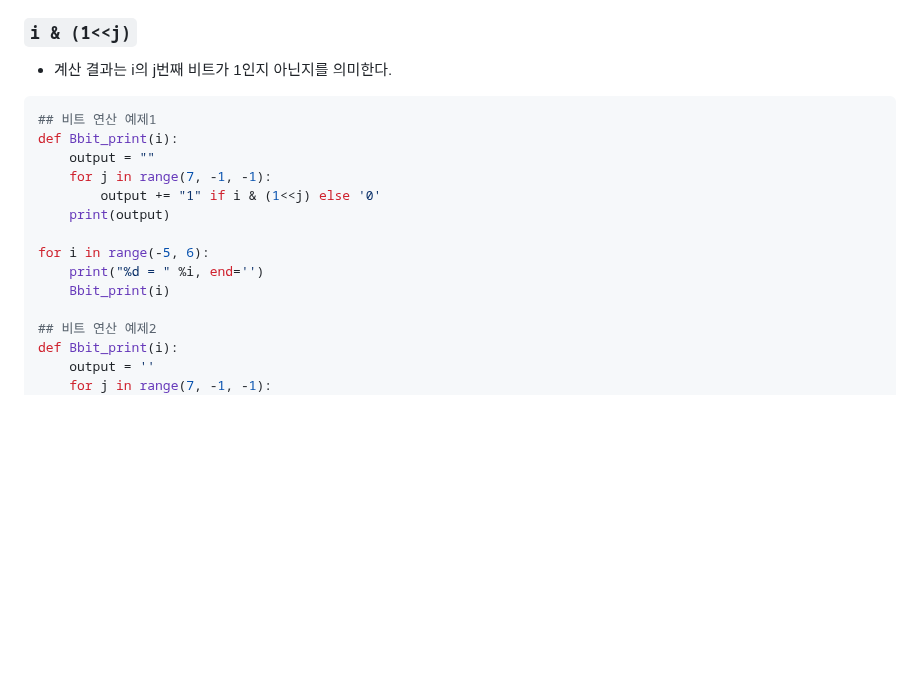
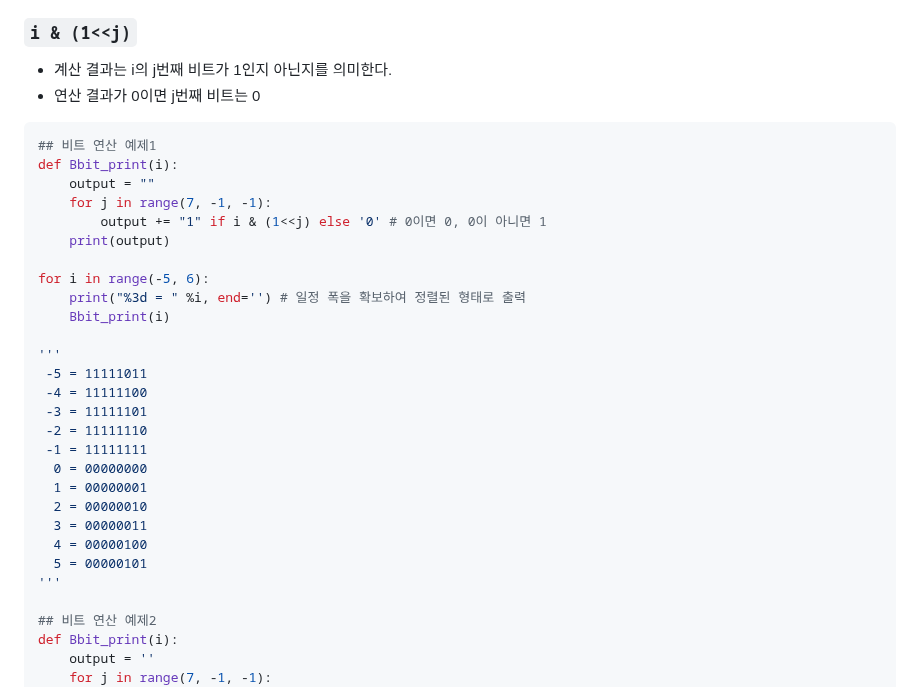
Before and after one commit to heejinssss/TIL, a Markdown page: 0227.md, the part around the change. Rendered like a GitHub page; blank space fills up the shorter version.

Commit message:
알고리즘, 표준입출력, 비트연산, 진수, 실수

````diff
--- a/0227.md
+++ b/0227.md
@@ -95,18 +95,33 @@ print(int(b, 2)) # 10 ('2'는 이진수라는 뜻)
 ### `i & (1<<j)`
 
 - 계산 결과는 i의 j번째 비트가 1인지 아닌지를 의미한다.
+- 연산 결과가 0이면 j번째 비트는 0
 
 ```python
 ## 비트 연산 예제1
 def Bbit_print(i):
     output = ""
     for j in range(7, -1, -1):
-        output += "1" if i & (1<<j) else '0'
+        output += "1" if i & (1<<j) else '0' # 0이면 0, 0이 아니면 1
     print(output)
 
 for i in range(-5, 6):
-    print("%d = " %i, end='')
+    print("%3d = " %i, end='') # 일정 폭을 확보하여 정렬된 형태로 출력
     Bbit_print(i)
+
+'''
+ -5 = 11111011
+ -4 = 11111100
+ -3 = 11111101
+ -2 = 11111110
+ -1 = 11111111
+  0 = 00000000
+  1 = 00000001
+  2 = 00000010
+  3 = 00000011
+  4 = 00000100
+  5 = 00000101
+'''
 
 ## 비트 연산 예제2
 def Bbit_print(i):
````
